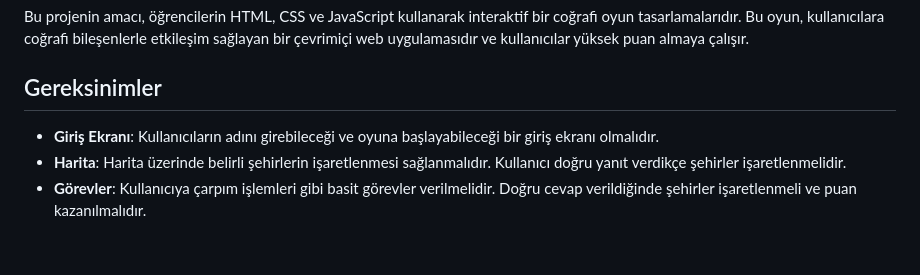
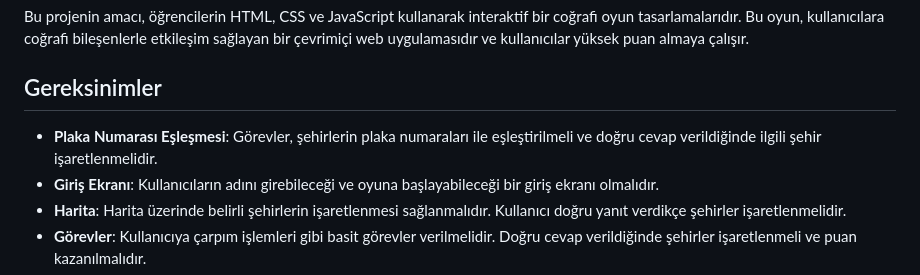
Before and after one commit to GMT-458-Web-GIS/geogame-lihkab, a Markdown page: README.md, the part around the change. GitHub-like rendering; blank space fills up the shorter version.

```diff
--- a/README.md
+++ b/README.md
@@ -7,6 +7,7 @@ Bu proje, kullanıcıların harita üzerinde belirli noktaları keşfederek gör
 Bu projenin amacı, öğrencilerin HTML, CSS ve JavaScript kullanarak interaktif bir coğrafi oyun tasarlamalarıdır. Bu oyun, kullanıcılara coğrafi bileşenlerle etkileşim sağlayan bir çevrimiçi web uygulamasıdır ve kullanıcılar yüksek puan almaya çalışır.
 
 ## Gereksinimler
+- **Plaka Numarası Eşleşmesi**: Görevler, şehirlerin plaka numaraları ile eşleştirilmeli ve doğru cevap verildiğinde ilgili şehir işaretlenmelidir.
 - **Giriş Ekranı**: Kullanıcıların adını girebileceği ve oyuna başlayabileceği bir giriş ekranı olmalıdır.
 - **Harita**: Harita üzerinde belirli şehirlerin işaretlenmesi sağlanmalıdır. Kullanıcı doğru yanıt verdikçe şehirler işaretlenmelidir.
 - **Görevler**: Kullanıcıya çarpım işlemleri gibi basit görevler verilmelidir. Doğru cevap verildiğinde şehirler işaretlenmeli ve puan kazanılmalıdır.
```
